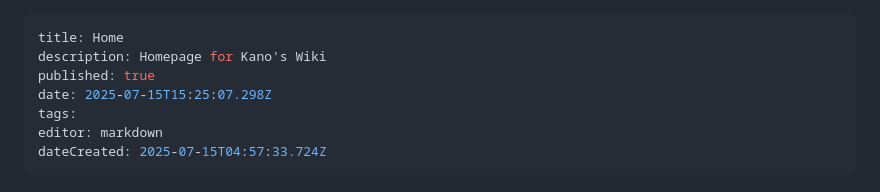
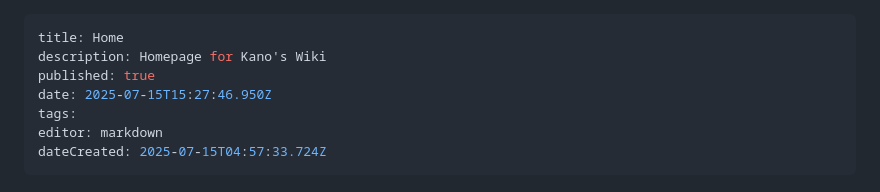
Before and after one commit to dragged9698/Kano-docs, a Markdown page: home.md, the part around the change. Rendered like a GitHub page.

Commit message:
docs: update home

```diff
--- a/home.md
+++ b/home.md
@@ -2,7 +2,7 @@
 title: Home
 description: Homepage for Kano's Wiki
 published: true
-date: 2025-07-15T15:25:07.298Z
+date: 2025-07-15T15:27:46.950Z
 tags:
 editor: markdown
 dateCreated: 2025-07-15T04:57:33.724Z
```
